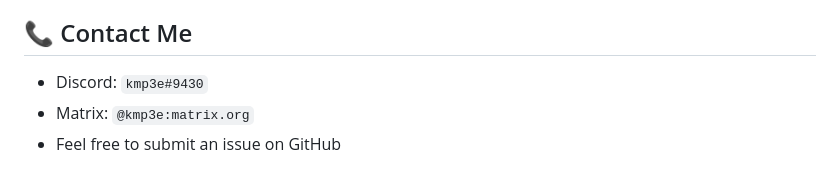
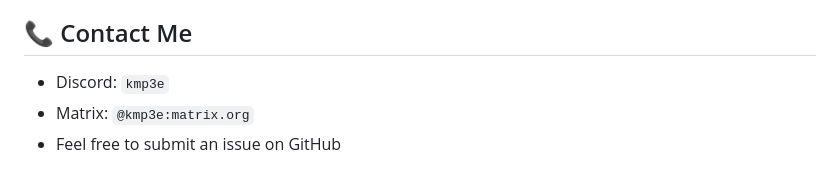
Before and after one commit to JellyBookOrg/JellyBook, a Markdown page: README.md, the part around the change. Rendered like a GitHub page.

```diff
--- a/README.md
+++ b/README.md
@@ -60,7 +60,7 @@
  - Due to the re-working of several components, you may need to reset the app's data after upgrading so that it still functions as intended
 
 ## :telephone_receiver: Contact Me
- - Discord: `kmp3e#9430`
+ - Discord: `kmp3e`
  - Matrix: `@kmp3e:matrix.org`
  - Feel free to submit an issue on GitHub
 
```
